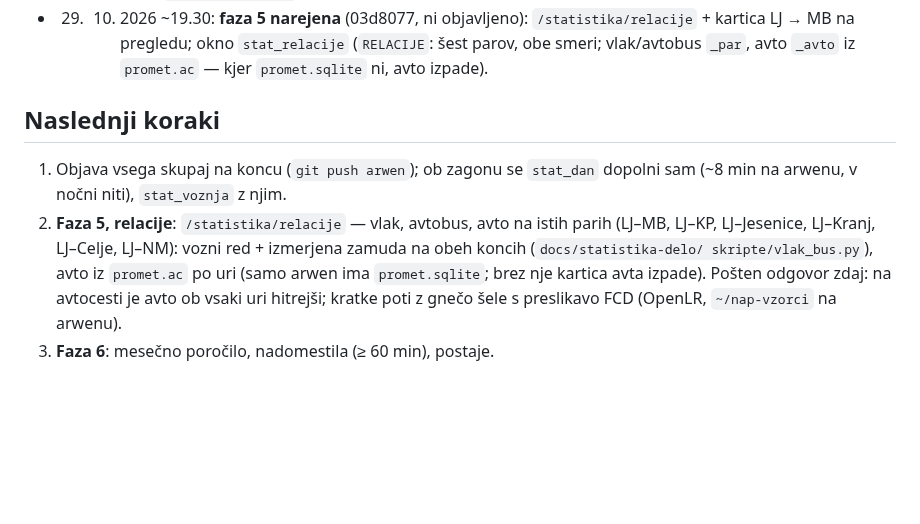
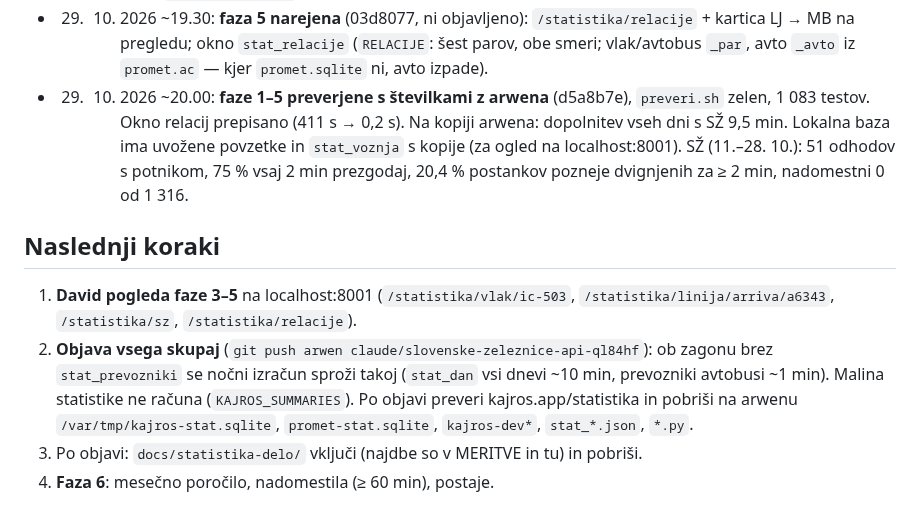
Before and after one commit to David7500/David7500, a Markdown page: docs/STATISTIKA.md, the part around the change. Rendered like a GitHub page; blank space fills up the shorter version.

Commit message:
STATISTIKA: faze 1-5 preverjene, predaja za objavo
Co-Authored-By: Claude Opus 5.5 <noreply@anthropic.com>

```diff
--- a/docs/STATISTIKA.md
+++ b/docs/STATISTIKA.md
@@ -251,15 +251,23 @@ večje delo · **ne** = podatka ni.
   (`RELACIJE`: šest parov, obe smeri; vlak/avtobus `_par`, avto `_avto` iz
   `promet.ac` — kjer `promet.sqlite` ni, avto izpade).
 
+* 29. 10. 2026 ~20.00: **faze 1–5 preverjene s številkami z arwena** (d5a8b7e),
+  `preveri.sh` zelen, 1 083 testov. Okno relacij prepisano (411 s → 0,2 s).
+  Na kopiji arwena: dopolnitev vseh dni s SŽ 9,5 min. Lokalna baza ima
+  uvožene povzetke in `stat_voznja` s kopije (za ogled na localhost:8001).
+  SŽ (11.–28. 10.): 51 odhodov s potnikom, 75 % vsaj 2 min prezgodaj,
+  20,4 % postankov pozneje dvignjenih za ≥ 2 min, nadomestni 0 od 1 316.
+
 ## Naslednji koraki
 
-1. Objava vsega skupaj na koncu (`git push arwen`); ob zagonu se `stat_dan`
-   dopolni sam (~8 min na arwenu, v nočni niti), `stat_voznja` z njim.
-4. **Faza 5, relacije**: `/statistika/relacije` — vlak, avtobus, avto na
-   istih parih (LJ–MB, LJ–KP, LJ–Jesenice, LJ–Kranj, LJ–Celje, LJ–NM):
-   vozni red + izmerjena zamuda na obeh koncih (`docs/statistika-delo/
-   skripte/vlak_bus.py`), avto iz `promet.ac` po uri (samo arwen ima
-   `promet.sqlite`; brez nje kartica avta izpade). Pošten odgovor zdaj:
-   na avtocesti je avto ob vsaki uri hitrejši; kratke poti z gnečo šele s
-   preslikavo FCD (OpenLR, `~/nap-vzorci` na arwenu).
+1. **David pogleda faze 3–5** na localhost:8001 (`/statistika/vlak/ic-503`,
+   `/statistika/linija/arriva/a6343`, `/statistika/sz`, `/statistika/relacije`).
+2. **Objava vsega skupaj** (`git push arwen claude/slovenske-zeleznice-api-ql84hf`):
+   ob zagonu brez `stat_prevozniki` se nočni izračun sproži takoj (`stat_dan`
+   vsi dnevi ~10 min, prevozniki avtobusi ~1 min). Malina statistike ne
+   računa (`KAJROS_SUMMARIES`). Po objavi preveri kajros.app/statistika in
+   pobriši na arwenu `/var/tmp/kajros-stat.sqlite`, `promet-stat.sqlite`,
+   `kajros-dev*`, `stat_*.json`, `*.py`.
+3. Po objavi: `docs/statistika-delo/` vključi (najdbe so v MERITVE in tu) in
+   pobriši.
 5. **Faza 6**: mesečno poročilo, nadomestila (≥ 60 min), postaje.
```
